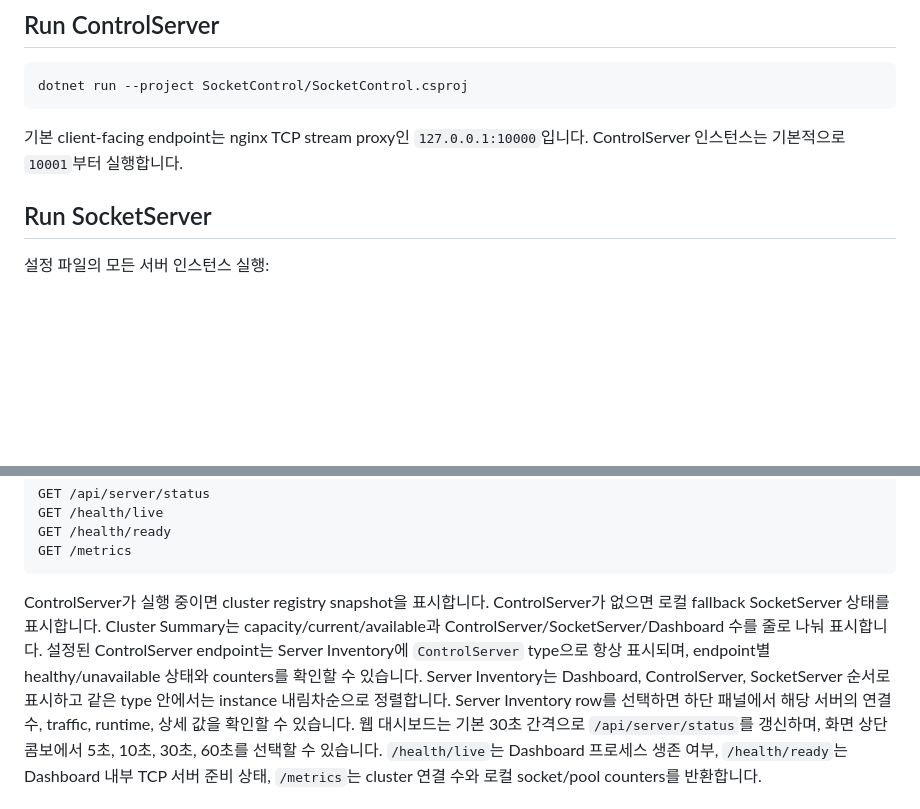
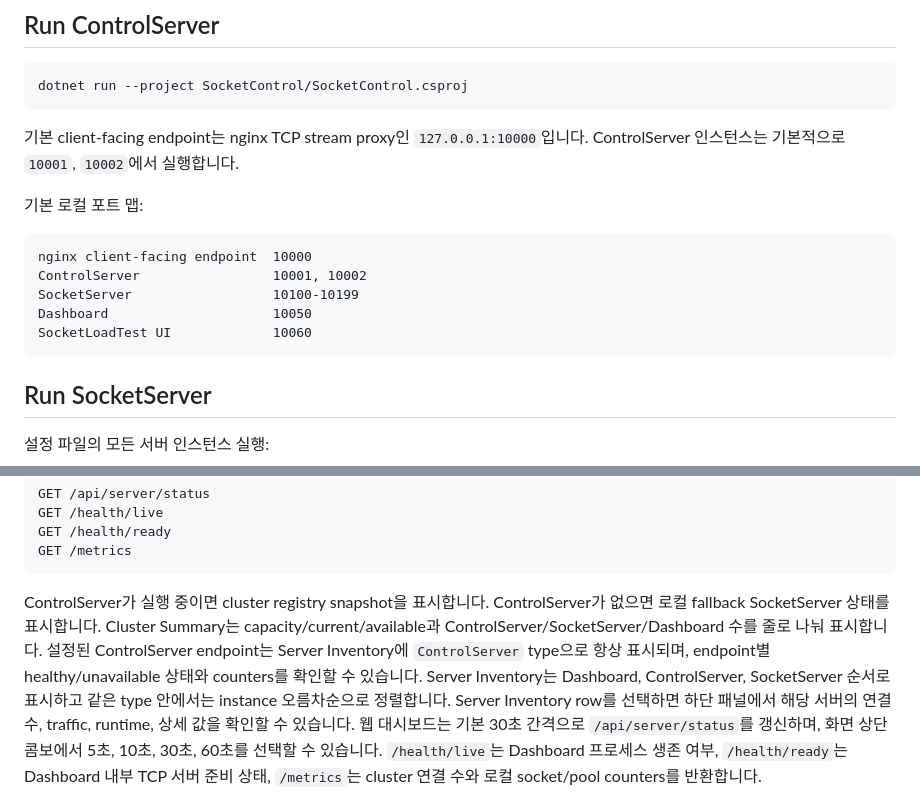
Before and after one commit to neodamul/SocketServer, a Markdown page: wiki/Operations.md, 2 parts joined by grey strips. GitHub-like rendering; blank space fills up the shorter version.

Commit message:
Document local runtime port map

````diff
--- a/wiki/Operations.md
+++ b/wiki/Operations.md
@@ -19,7 +19,17 @@ dotnet build SocketServer.sln --no-restore --disable-build-servers -p:UseSharedC
 dotnet run --project SocketControl/SocketControl.csproj
 ```
 
-기본 client-facing endpoint는 nginx TCP stream proxy인 `127.0.0.1:10000`입니다. ControlServer 인스턴스는 기본적으로 `10001`부터 실행합니다.
+기본 client-facing endpoint는 nginx TCP stream proxy인 `127.0.0.1:10000`입니다. ControlServer 인스턴스는 기본적으로 `10001`, `10002`에서 실행합니다.
+
+기본 로컬 포트 맵:
+
+```text
+nginx client-facing endpoint  10000
+ControlServer                 10001, 10002
+SocketServer                  10100-10199
+Dashboard                     10050
+SocketLoadTest UI             10060
+```
 
 ## Run SocketServer
 
@@ -56,7 +66,7 @@ GET /health/ready
 GET /metrics
 ```
 
-ControlServer가 실행 중이면 cluster registry snapshot을 표시합니다. ControlServer가 없으면 로컬 fallback SocketServer 상태를 표시합니다. Cluster Summary는 capacity/current/available과 ControlServer/SocketServer/Dashboard 수를 줄로 나눠 표시합니다. 설정된 ControlServer endpoint는 Server Inventory에 `ControlServer` type으로 항상 표시되며, endpoint별 healthy/unavailable 상태와 counters를 확인할 수 있습니다. Server Inventory는 Dashboard, ControlServer, SocketServer 순서로 표시하고 같은 type 안에서는 instance 내림차순으로 정렬합니다. Server Inventory row를 선택하면 하단 패널에서 해당 서버의 연결 수, traffic, runtime, 상세 값을 확인할 수 있습니다.
+ControlServer가 실행 중이면 cluster registry snapshot을 표시합니다. ControlServer가 없으면 로컬 fallback SocketServer 상태를 표시합니다. Cluster Summary는 capacity/current/available과 ControlServer/SocketServer/Dashboard 수를 줄로 나눠 표시합니다. 설정된 ControlServer endpoint는 Server Inventory에 `ControlServer` type으로 항상 표시되며, endpoint별 healthy/unavailable 상태와 counters를 확인할 수 있습니다. Server Inventory는 Dashboard, ControlServer, SocketServer 순서로 표시하고 같은 type 안에서는 instance 오름차순으로 정렬합니다. Server Inventory row를 선택하면 하단 패널에서 해당 서버의 연결 수, traffic, runtime, 상세 값을 확인할 수 있습니다.
 웹 대시보드는 기본 30초 간격으로 `/api/server/status`를 갱신하며, 화면 상단 콤보에서 5초, 10초, 30초, 60초를 선택할 수 있습니다.
 `/health/live`는 Dashboard 프로세스 생존 여부, `/health/ready`는 Dashboard 내부 TCP 서버 준비 상태, `/metrics`는 cluster 연결 수와 로컬 socket/pool counters를 반환합니다.
 
````
Also changed, not shown: README.md (+10 -0 lines).
